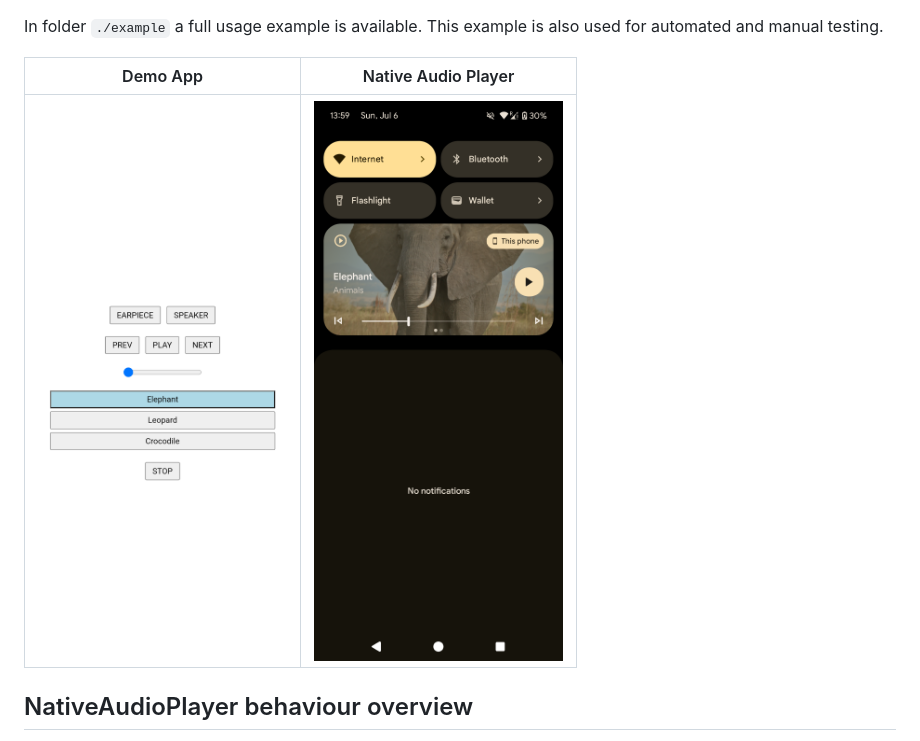
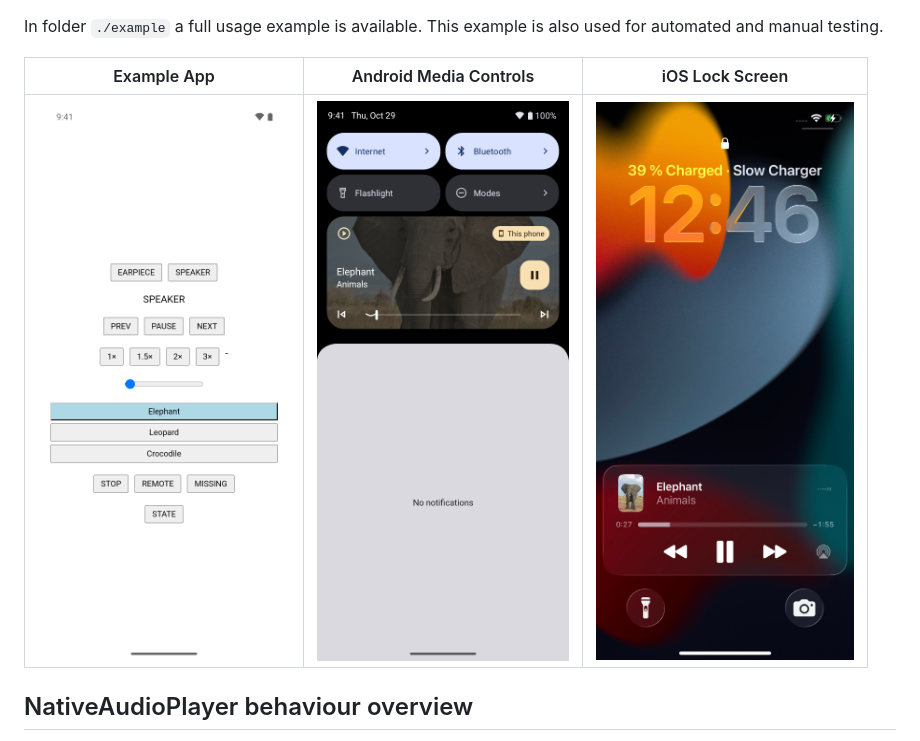
Before and after one commit to smartcompanion-app/native-audio-player, a Markdown page: README.md, the part around the change. GitHub-like rendering; pictures changed too: docs/android-player.png (added), docs/demo-app-screen.png (deleted), docs/example-app.png (added).

```diff
--- a/README.md
+++ b/README.md
@@ -178,9 +178,9 @@ accepted, wherever in the app's storage the file is.
 
 In folder `./example` a full usage example is available. This example is also used for automated and manual testing.
 
-| Demo App | Native Audio Player |
-|---|---|
-| ![Demo App Screen](docs/demo-app-screen.png) | ![Native Audio Player (Android)](docs/native-audio-player.png) |
+| Example App | Android Media Controls | iOS Lock Screen |
+|---|---|---|
+| ![The example app playing the first item](docs/example-app.png) | ![The item in Android's notification shade](docs/android-player.png) | ![The item on the iOS lock screen](docs/ios-player.jpg) |
 
 ## NativeAudioPlayer behaviour overview
 
```
Also changed, not shown: CONTRIBUTING.md (+6 -0 lines), 3 other files.
